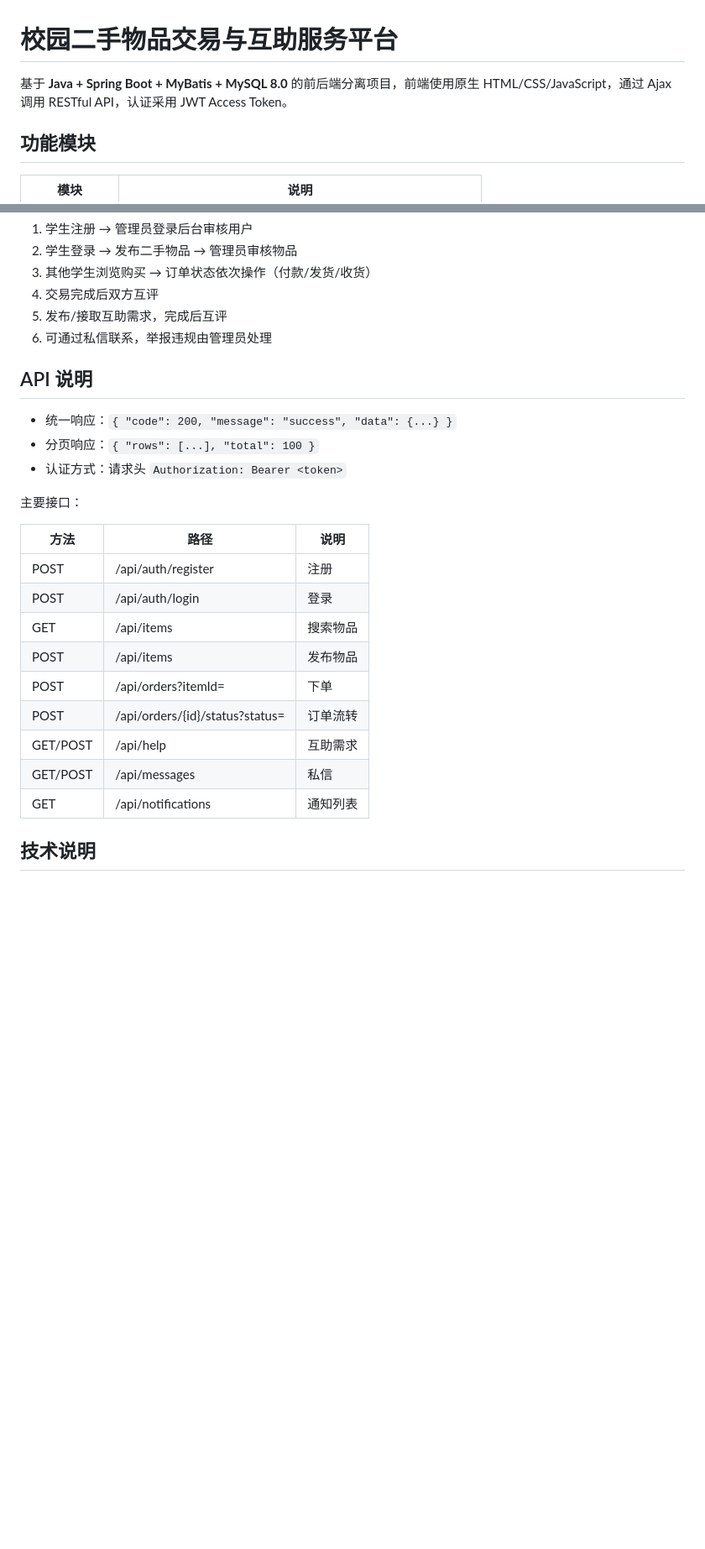
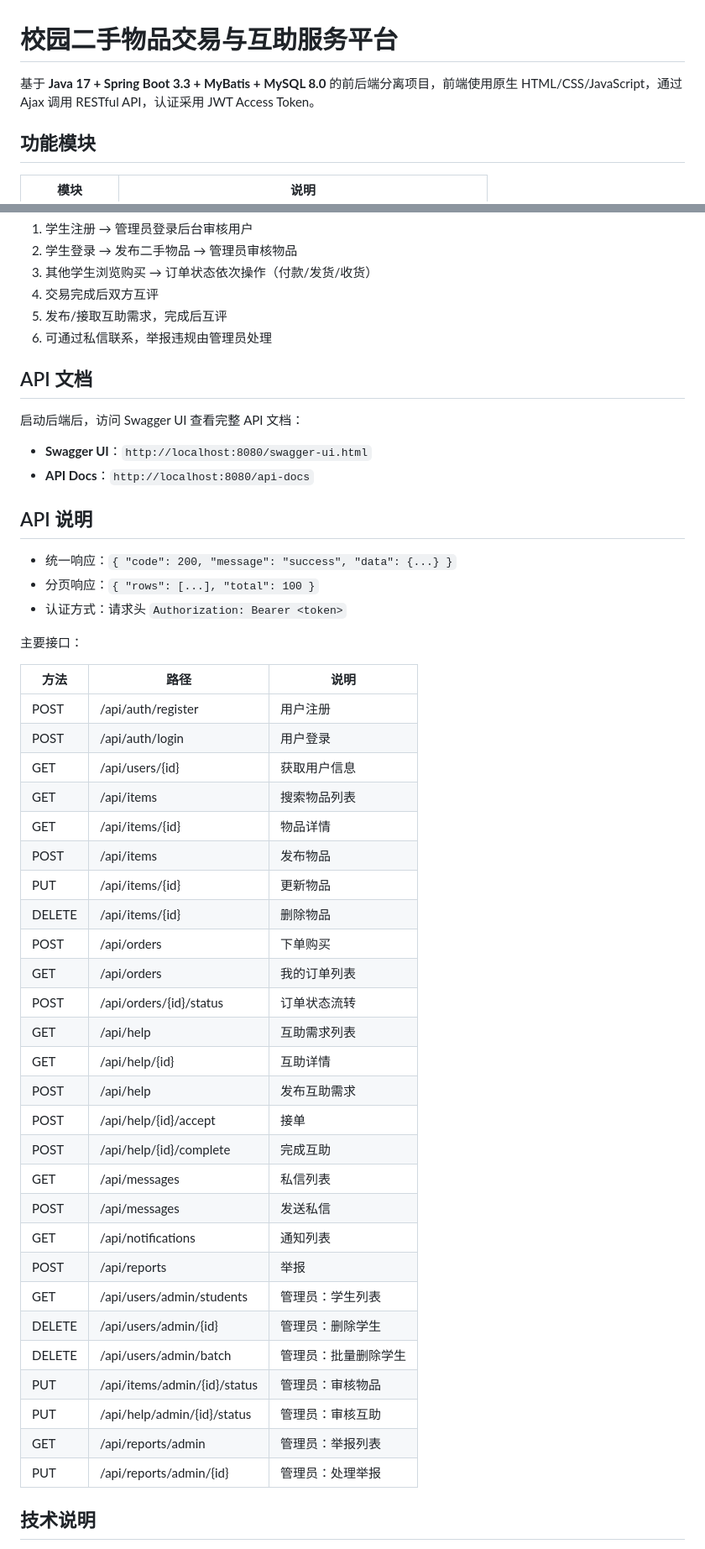
Before and after one commit to yuanji-chucheng/School, a Markdown page: README.md, 2 parts joined by grey strips. Shown at 84% size. GitHub-like rendering; blank space fills up the shorter version.

```diff
--- a/README.md
+++ b/README.md
@@ -1,6 +1,6 @@
 # 校园二手物品交易与互助服务平台
 
-基于 **Java + Spring Boot + MyBatis + MySQL 8.0** 的前后端分离项目，前端使用原生 HTML/CSS/JavaScript，通过 Ajax 调用 RESTful API，认证采用 JWT Access Token。
+基于 **Java 17 + Spring Boot 3.3 + MyBatis + MySQL 8.0** 的前后端分离项目，前端使用原生 HTML/CSS/JavaScript，通过 Ajax 调用 RESTful API，认证采用 JWT Access Token。
 
 ## 功能模块
 
@@ -96,6 +117,13 @@ npx serve .
 5. 发布/接取互助需求，完成后互评
 6. 可通过私信联系，举报违规由管理员处理
 
+## API 文档
+
+启动后端后，访问 Swagger UI 查看完整 API 文档：
+
+- **Swagger UI**：`http://localhost:8080/swagger-ui.html`
+- **API Docs**：`http://localhost:8080/api-docs`
+
 ## API 说明
 
 - 统一响应：`{ "code": 200, "message": "success", "data": {...} }`
@@ -106,15 +134,33 @@ npx serve .
 
 | 方法 | 路径 | 说明 |
 |------|------|------|
-| POST | /api/auth/register | 注册 |
-| POST | /api/auth/login | 登录 |
-| GET | /api/items | 搜索物品 |
+| POST | /api/auth/register | 用户注册 |
+| POST | /api/auth/login | 用户登录 |
+| GET | /api/users/{id} | 获取用户信息 |
+| GET | /api/items | 搜索物品列表 |
+| GET | /api/items/{id} | 物品详情 |
 | POST | /api/items | 发布物品 |
-| POST | /api/orders?itemId= | 下单 |
-| POST | /api/orders/{id}/status?status= | 订单流转 |
-| GET/POST | /api/help | 互助需求 |
-| GET/POST | /api/messages | 私信 |
+| PUT | /api/items/{id} | 更新物品 |
+| DELETE | /api/items/{id} | 删除物品 |
+| POST | /api/orders | 下单购买 |
+| GET | /api/orders | 我的订单列表 |
+| POST | /api/orders/{id}/status | 订单状态流转 |
+| GET | /api/help | 互助需求列表 |
+| GET | /api/help/{id} | 互助详情 |
+| POST | /api/help | 发布互助需求 |
+| POST | /api/help/{id}/accept | 接单 |
+| POST | /api/help/{id}/complete | 完成互助 |
+| GET | /api/messages | 私信列表 |
+| POST | /api/messages | 发送私信 |
 | GET | /api/notifications | 通知列表 |
+| POST | /api/reports | 举报 |
+| GET | /api/users/admin/students | 管理员：学生列表 |
+| DELETE | /api/users/admin/{id} | 管理员：删除学生 |
+| DELETE | /api/users/admin/batch | 管理员：批量删除学生 |
+| PUT | /api/items/admin/{id}/status | 管理员：审核物品 |
+| PUT | /api/help/admin/{id}/status | 管理员：审核互助 |
+| GET | /api/reports/admin | 管理员：举报列表 |
+| PUT | /api/reports/admin/{id} | 管理员：处理举报 |
 
 ## 技术说明
 
```
Also changed, not shown: other parts of README.md (+45 -10 lines).
